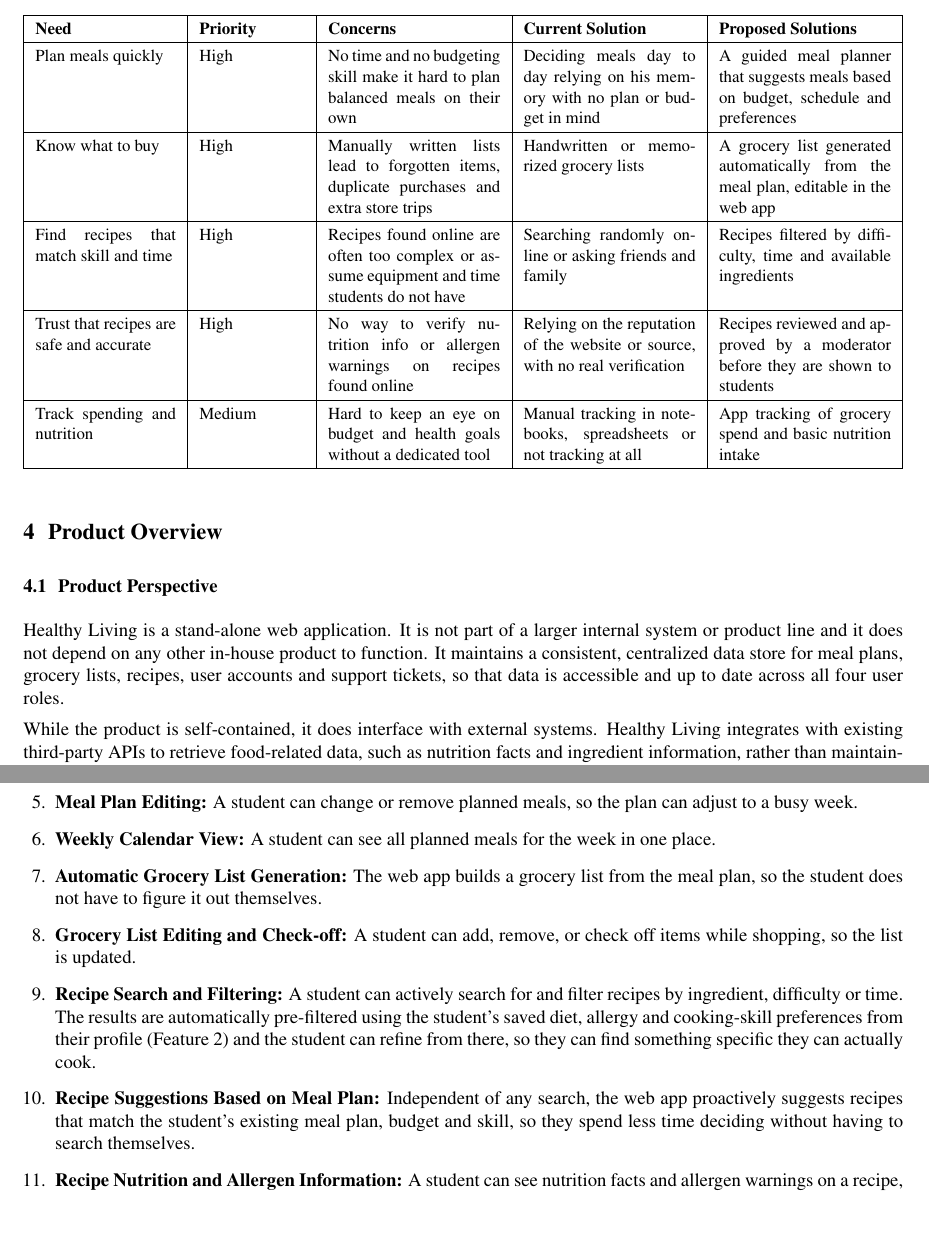
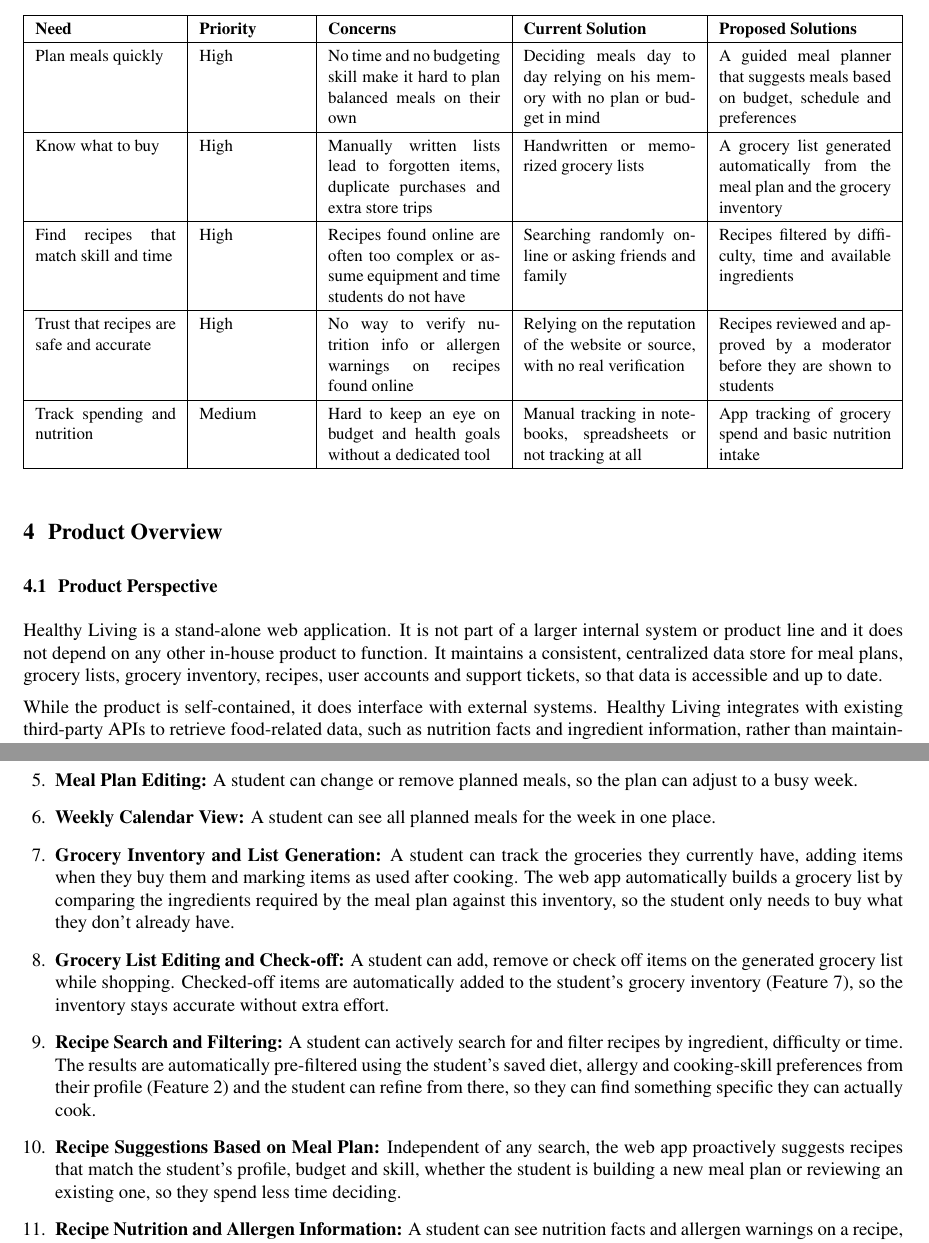
Before and after one commit to jdiaz216/SOEN-6481-Healthy-Living, a LaTeX document (vision-template.tex): two parts of pages 3 and 5 of 14 before the commit and two parts of pages 3 and 5 of 15 after it, joined at a grey line, cut so that both start at the same text, the shorter picture padded with empty space. Compiled offline with pdfLaTeX.

Commit message:
Resolved inconsistencies with use case model

```diff
--- a/vision-template.tex
+++ b/vision-template.tex
@@ -170,7 +170,7 @@ Support Specialist & Helps users with problems & Resolves tickets, fixes issues
 \hline
 Plan meals quickly & High & No time and no budgeting skill make it hard to plan balanced meals on their own & Deciding meals day to day relying on his memory with no plan or budget in mind & A guided meal planner that suggests meals based on budget, schedule and preferences \\
 \hline
-Know what to buy & High & Manually written lists lead to forgotten items, duplicate purchases and extra store trips & Handwritten or memorized grocery lists & A grocery list generated automatically from the meal plan, editable in the web app\\
+Know what to buy & High & Manually written lists lead to forgotten items, duplicate purchases and extra store trips & Handwritten or memorized grocery lists & A grocery list generated automatically from the meal plan and the grocery inventory\\
 \hline
 Find recipes that match skill and time & High & Recipes found online are often too complex or assume equipment and time students do not have & Searching randomly online or asking friends and family & Recipes filtered by difficulty, time and available ingredients \\
 \hline
@@ -184,7 +184,7 @@ Track spending and nutrition & Medium & Hard to keep an eye on budget and health
 \section{Product Overview}
 
 \subsection{Product Perspective}
-Healthy Living is a stand-alone web application. It is not part of a larger internal system or product line and it does not depend on any other in-house product to function. It maintains a consistent, centralized data store for meal plans, grocery lists, recipes, user accounts and support tickets, so that data is accessible and up to date across all four user roles.
+Healthy Living is a stand-alone web application. It is not part of a larger internal system or product line and it does not depend on any other in-house product to function. It maintains a consistent, centralized data store for meal plans, grocery lists, grocery inventory, recipes, user accounts and support tickets, so that data is accessible and up to date.
 
 While the product is self-contained, it does interface with external systems. Healthy Living integrates with existing third-party APIs to retrieve food-related data, such as nutrition facts and ingredient information, rather than maintaining this data manually. This keeps recipe and nutrition content accurate and up to date without extra work from the Content Moderator.
 
@@ -240,10 +240,10 @@ Students access the web app directly through a browser, on any device. System Ad
   \item \textbf{Meal Plan Creation:} A student can plan meals for a day or a week, so they know what to eat ahead of time. The web app enforces the student's set grocery budget and will not let a meal plan be created if its estimated cost exceeds that budget.
   \item \textbf{Meal Plan Editing:} A student can change or remove planned meals, so the plan can adjust to a busy week.
   \item \textbf{Weekly Calendar View:} A student can see all planned meals for the week in one place.
-  \item \textbf{Automatic Grocery List Generation:} The web app builds a grocery list from the meal plan, so the student does not have to figure it out themselves.
-  \item \textbf{Grocery List Editing and Check-off:} A student can add, remove, or check off items while shopping, so the list is updated.
+  \item \textbf{Grocery Inventory and List Generation:} A student can track the groceries they currently have, adding items when they buy them and marking items as used after cooking. The web app automatically builds a grocery list by comparing the ingredients required by the meal plan against this inventory, so the student only needs to buy what they don't already have.
+  \item \textbf{Grocery List Editing and Check-off:} A student can add, remove or check off items on the generated grocery list while shopping. Checked-off items are automatically added to the student's grocery inventory (Feature 7), so the inventory stays accurate without extra effort.
   \item \textbf{Recipe Search and Filtering:} A student can actively search for and filter recipes by ingredient, difficulty or time. The results are automatically pre-filtered using the student's saved diet, allergy and cooking-skill preferences from their profile (Feature 2) and the student can refine from there, so they can find something specific they can actually cook.
-  \item \textbf{Recipe Suggestions Based on Meal Plan:} Independent of any search, the web app proactively suggests recipes that match the student's existing meal plan, budget and skill, so they spend less time deciding without having to search themselves.
+  \item \textbf{Recipe Suggestions Based on Meal Plan:} Independent of any search, the web app proactively suggests recipes that match the student's profile, budget and skill, whether the student is building a new meal plan or reviewing an existing one, so they spend less time deciding.
   \item \textbf{Recipe Nutrition and Allergen Information:} A student can see nutrition facts and allergen warnings on a recipe, so they can make safe choices.
   \item \textbf{Save and Rate Recipes:} A student can save favorite recipes and rate ones they have tried, so good recipes are easy to find again.
   \item \textbf{Flag Recipe:} A student can flag a recipe if they have concerns about its accuracy, safety or quality, so moderators can review it.
```
